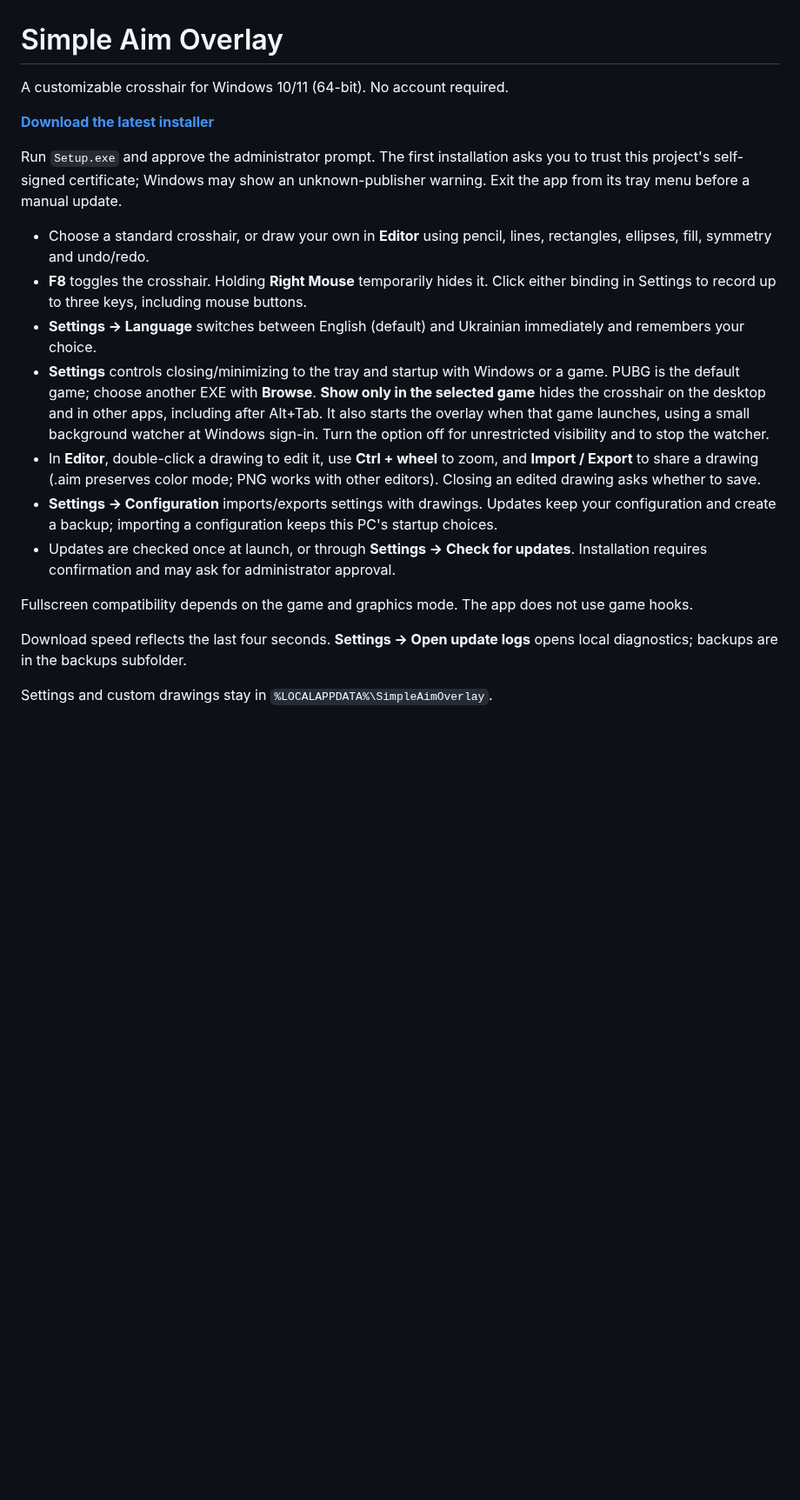
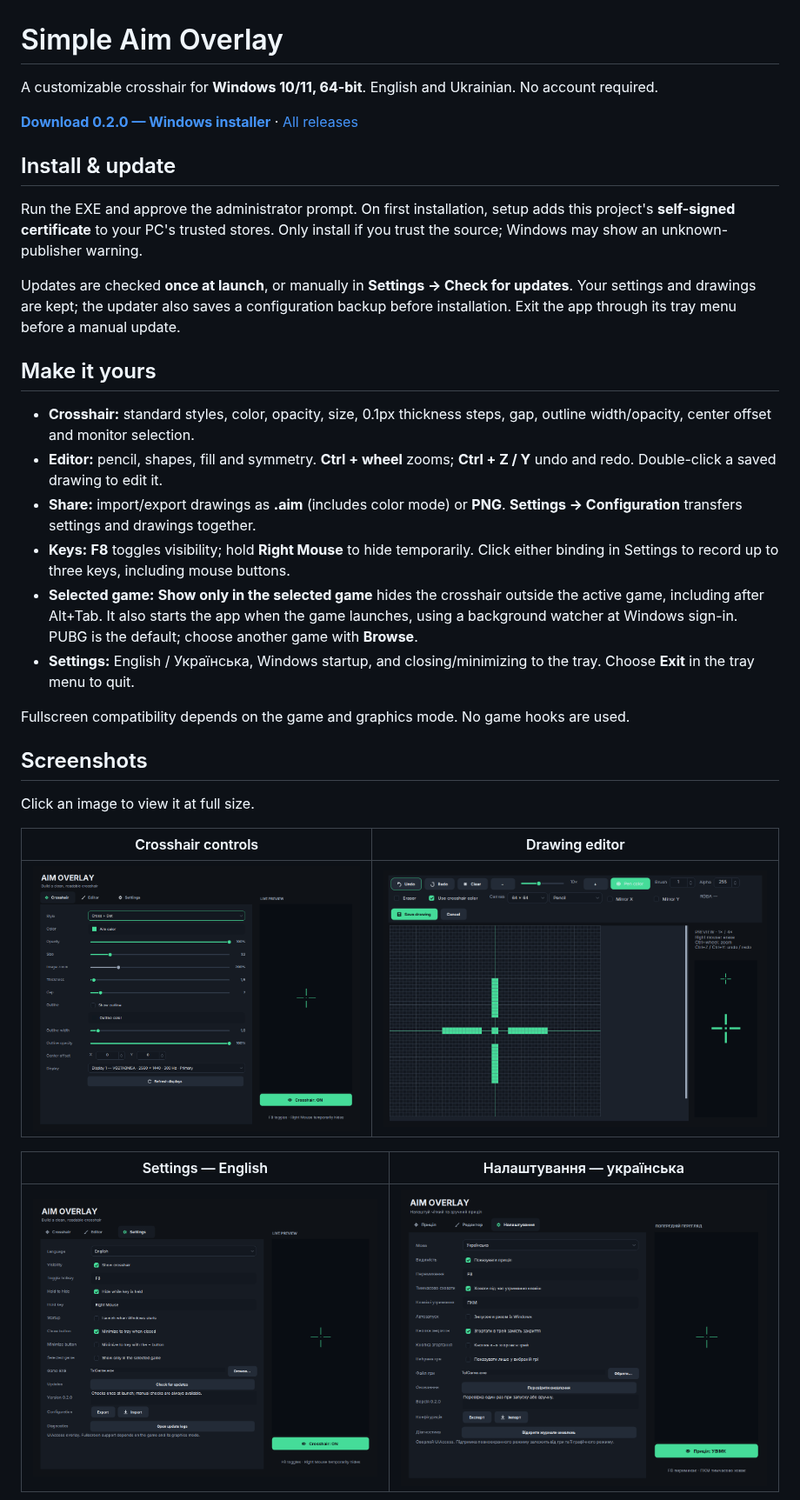
Before and after one commit to vvoldi/SimpleAimOverlay, a Markdown page: README.md, the part around one of its changes. Shown at 87% size. Drawn GitHub-style; pictures changed too: docs/screenshots/crosshair.png, docs/screenshots/editor.png (added), docs/screenshots/settings-uk.png (added); blank space fills up the shorter version.

Commit message:
Release 0.2.0 with updated user guide and screenshot gallery

```diff
--- a/README.md
+++ b/README.md
@@ -1,21 +1,35 @@
 # Simple Aim Overlay
 
-A customizable crosshair for Windows 10/11 (64-bit). No account required.
+A customizable crosshair for **Windows 10/11, 64-bit**. English and Ukrainian. No account required.
 
-**[Download the latest installer](https://github.com/vvoldi/SimpleAimOverlay/releases/latest)**
+**[Download 0.2.0 — Windows installer](https://github.com/vvoldi/SimpleAimOverlay/releases/download/v0.2.0/SimpleAimOverlay-0.2.0-Setup.exe)** · [All releases](https://github.com/vvoldi/SimpleAimOverlay/releases)
 
-Run `Setup.exe` and approve the administrator prompt. The first installation asks you to trust this project's self-signed certificate; Windows may show an unknown-publisher warning. Exit the app from its tray menu before a manual update.
+## Install & update
 
-- Choose a standard crosshair, or draw your own in **Editor** using pencil, lines, rectangles, ellipses, fill, symmetry and undo/redo.
-- **F8** toggles the crosshair. Holding **Right Mouse** temporarily hides it. Click either binding in Settings to record up to three keys, including mouse buttons.
-- **Settings → Language** switches between English (default) and Ukrainian immediately and remembers your choice.
-- **Settings** controls closing/minimizing to the tray and startup with Windows or a game. PUBG is the default game; choose another EXE with **Browse**. **Show only in the selected game** hides the crosshair on the desktop and in other apps, including after Alt+Tab. It also starts the overlay when that game launches, using a small background watcher at Windows sign-in. Turn the option off for unrestricted visibility and to stop the watcher.
-- In **Editor**, double-click a drawing to edit it, use **Ctrl + wheel** to zoom, and **Import / Export** to share a drawing (.aim preserves color mode; PNG works with other editors). Closing an edited drawing asks whether to save.
-- **Settings → Configuration** imports/exports settings with drawings. Updates keep your configuration and create a backup; importing a configuration keeps this PC's startup choices.
-- Updates are checked once at launch, or through **Settings → Check for updates**. Installation requires confirmation and may ask for administrator approval.
+Run the EXE and approve the administrator prompt. On first installation, setup adds this project's **self-signed certificate** to your PC's trusted stores. Only install if you trust the source; Windows may show an unknown-publisher warning.
 
-Fullscreen compatibility depends on the game and graphics mode. The app does not use game hooks.
+Updates are checked **once at launch**, or manually in **Settings → Check for updates**. Your settings and drawings are kept; the updater also saves a configuration backup before installation. Exit the app through its tray menu before a manual update.
 
-Download speed reflects the last four seconds. **Settings → Open update logs** opens local diagnostics; backups are in the backups subfolder.
+## Make it yours
 
-Settings and custom drawings stay in `%LOCALAPPDATA%\SimpleAimOverlay`.
+- **Crosshair:** standard styles, color, opacity, size, 0.1px thickness steps, gap, outline width/opacity, center offset and monitor selection.
+- **Editor:** pencil, shapes, fill and symmetry. **Ctrl + wheel** zooms; **Ctrl + Z / Y** undo and redo. Double-click a saved drawing to edit it.
+- **Share:** import/export drawings as **.aim** (includes color mode) or **PNG**. **Settings → Configuration** transfers settings and drawings together.
+- **Keys:** **F8** toggles visibility; hold **Right Mouse** to hide temporarily. Click either binding in Settings to record up to three keys, including mouse buttons.
+- **Selected game:** **Show only in the selected game** hides the crosshair outside the active game, including after Alt+Tab. It also starts the app when the game launches, using a background watcher at Windows sign-in. PUBG is the default; choose another game with **Browse**.
+- **Settings:** English / Українська, Windows startup, and closing/minimizing to the tray. Choose **Exit** in the tray menu to quit.
+
+Fullscreen compatibility depends on the game and graphics mode. No game hooks are used.
+
+## Screenshots
+
+Click an image to view it at full size.
+
+| Crosshair controls | Drawing editor |
+| --- | --- |
+| [![Crosshair controls](docs/screenshots/crosshair.png)](docs/screenshots/crosshair.png) | [![Drawing editor](docs/screenshots/editor.png)](docs/screenshots/editor.png) |
+
+| Settings — English | Налаштування — українська |
+| --- | --- |
+| [![English settings](docs/screenshots/settings.png)](docs/screenshots/settings.png) | [![Ukrainian settings](docs/screenshots/settings-uk.png)](docs/screenshots/settings-uk.png) |
+
```
Also changed, not shown: other parts of README.md (+10 -0 lines), docs/screenshots/color-picker.png (added), docs/screenshots/gallery.png (deleted), 7 other files.
